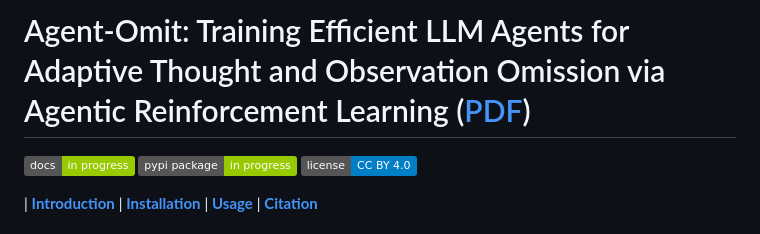
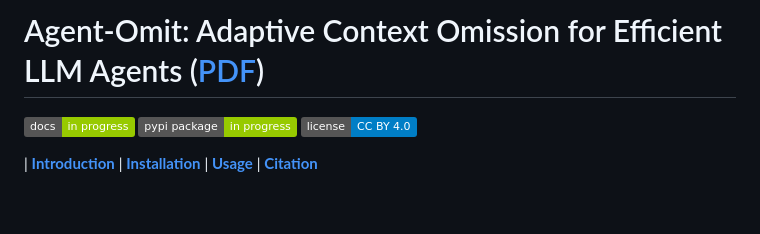
Before and after one commit to usail-hkust/Agent-Omit, a Markdown page: README.md, the part around the change. Drawn GitHub-style; badges without logos; blank space fills up the shorter version.

```diff
--- a/README.md
+++ b/README.md
@@ -1,4 +1,4 @@
-# Agent-Omit: Training Efficient LLM Agents for Adaptive Thought and Observation Omission via Agentic Reinforcement Learning ([PDF](https://arxiv.org/pdf/2602.04284))
+# Agent-Omit: Adaptive Context Omission for Efficient LLM Agents ([PDF](https://arxiv.org/pdf/2602.04284))
 
 <p align="center">
 
```
